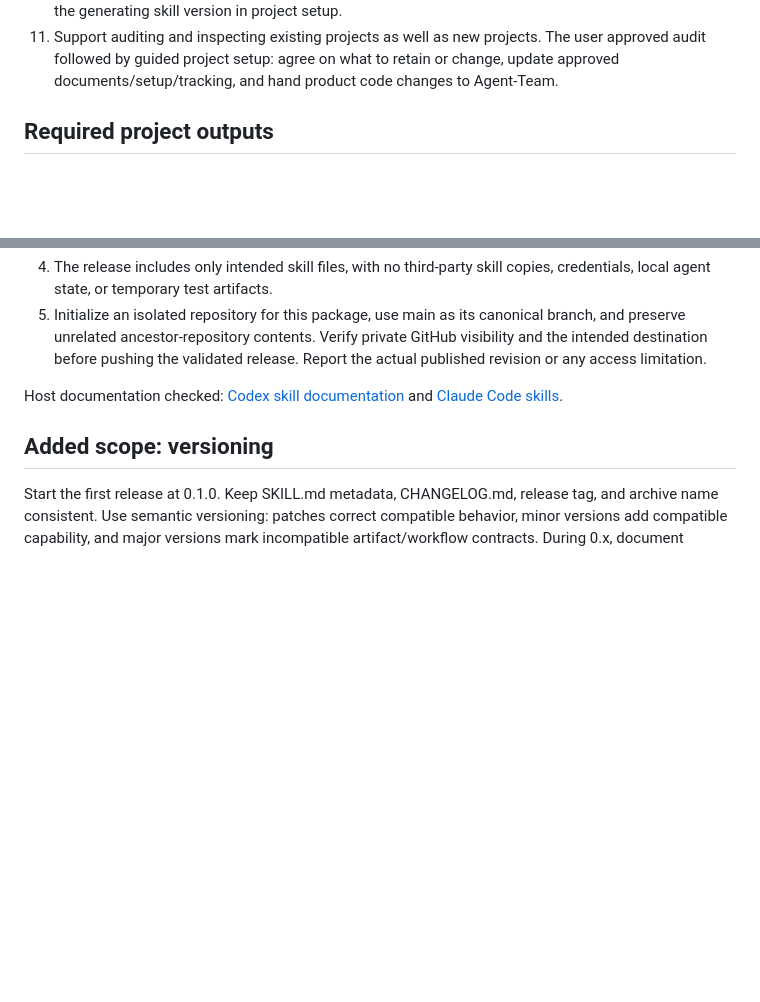
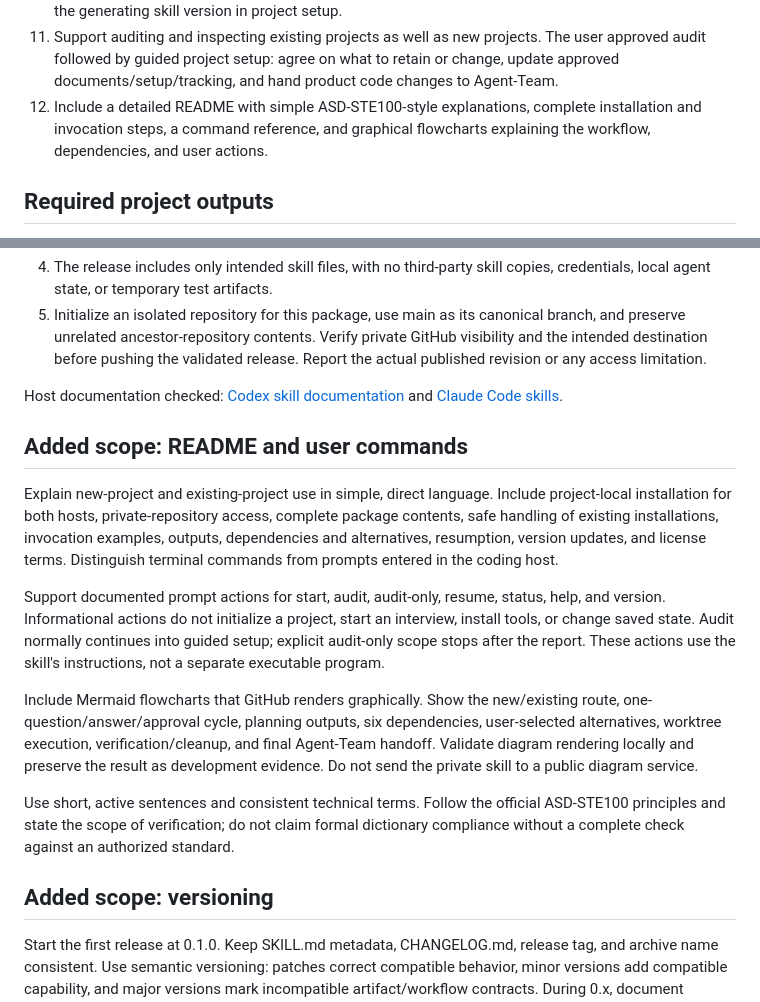
Before and after one commit to thebpandey/project-kickoff, a Markdown page: docs/specs/project-kickoff-design.md, 2 parts joined by grey strips. Drawn GitHub-style; blank space fills up the shorter version.

Commit message:
docs: add detailed command guide and graphical workflow scope

```diff
--- a/docs/specs/project-kickoff-design.md
+++ b/docs/specs/project-kickoff-design.md
@@ -39,6 +39,9 @@ blueprint, and implementation handoff for `agent-team`.
     The user approved audit followed by guided project setup: agree on what to
     retain or change, update approved documents/setup/tracking, and hand product
     code changes to Agent-Team.
+12. Include a detailed README with simple ASD-STE100-style explanations, complete
+    installation and invocation steps, a command reference, and graphical
+    flowcharts explaining the workflow, dependencies, and user actions.
 
 ## Required project outputs
 
@@ -314,6 +317,30 @@ Host documentation checked:
 [Codex skill documentation](https://developers.openai.com/codex/skills) and
 [Claude Code skills](https://code.claude.com/docs/en/skills).
 
+## Added scope: README and user commands
+
+Explain new-project and existing-project use in simple, direct language. Include
+project-local installation for both hosts, private-repository access, complete
+package contents, safe handling of existing installations, invocation examples,
+outputs, dependencies and alternatives, resumption, version updates, and license
+terms. Distinguish terminal commands from prompts entered in the coding host.
+
+Support documented prompt actions for start, audit, audit-only, resume, status,
+help, and version. Informational actions do not initialize a project, start an
+interview, install tools, or change saved state. Audit normally continues into
+guided setup; explicit audit-only scope stops after the report. These actions
+use the skill's instructions, not a separate executable program.
+
+Include Mermaid flowcharts that GitHub renders graphically. Show the new/existing
+route, one-question/answer/approval cycle, planning outputs, six dependencies,
+user-selected alternatives, worktree execution, verification/cleanup, and final
+Agent-Team handoff. Validate diagram rendering locally and preserve the result
+as development evidence. Do not send the private skill to a public diagram service.
+
+Use short, active sentences and consistent technical terms. Follow the official
+ASD-STE100 principles and state the scope of verification; do not claim formal
+dictionary compliance without a complete check against an authorized standard.
+
 ## Added scope: versioning
 
 Start the first release at 0.1.0. Keep SKILL.md metadata, CHANGELOG.md, release
```
Also changed, not shown: 1 other file.
